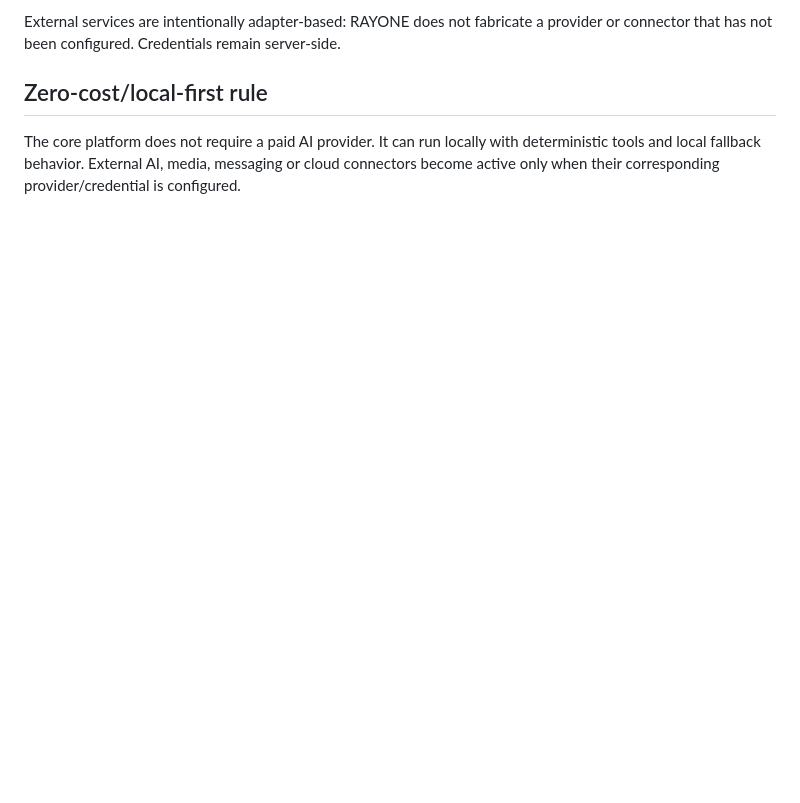
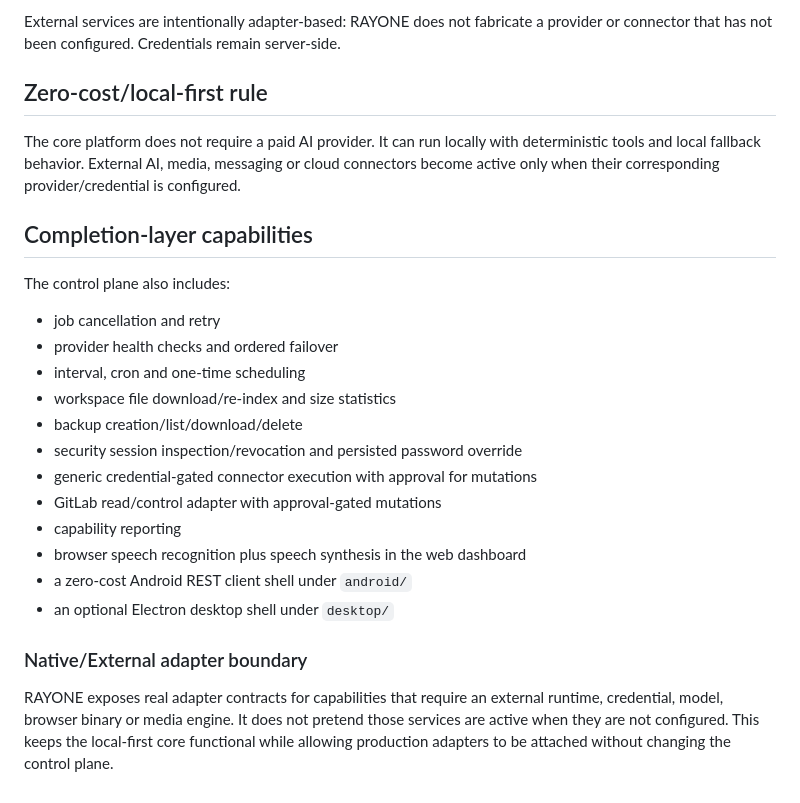
Before and after one commit to Anjulraja1995/RAYONE-AI, a Markdown page: README.md, the part around the change. Drawn GitHub-style; blank space fills up the shorter version.

Commit message:
Document completion-layer capabilities and client shells

```diff
--- a/README.md
+++ b/README.md
@@ -86,3 +86,24 @@ External services are intentionally adapter-based: RAYONE does not fabricate a p
 ## Zero-cost/local-first rule
 
 The core platform does not require a paid AI provider. It can run locally with deterministic tools and local fallback behavior. External AI, media, messaging or cloud connectors become active only when their corresponding provider/credential is configured.
+
+
+## Completion-layer capabilities
+
+The control plane also includes:
+- job cancellation and retry
+- provider health checks and ordered failover
+- interval, cron and one-time scheduling
+- workspace file download/re-index and size statistics
+- backup creation/list/download/delete
+- security session inspection/revocation and persisted password override
+- generic credential-gated connector execution with approval for mutations
+- GitLab read/control adapter with approval-gated mutations
+- capability reporting
+- browser speech recognition plus speech synthesis in the web dashboard
+- a zero-cost Android REST client shell under `android/`
+- an optional Electron desktop shell under `desktop/`
+
+### Native/External adapter boundary
+
+RAYONE exposes real adapter contracts for capabilities that require an external runtime, credential, model, browser binary or media engine. It does not pretend those services are active when they are not configured. This keeps the local-first core functional while allowing production adapters to be attached without changing the control plane.
```
